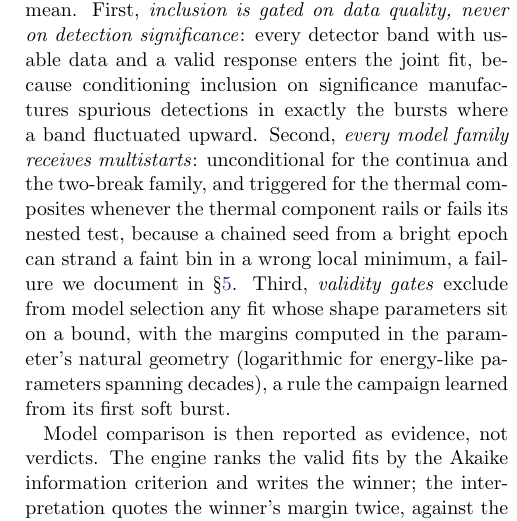
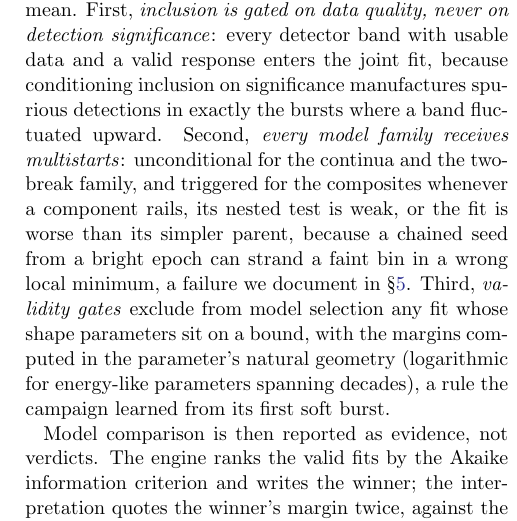
Before and after one commit to vikas-chand/SinglePulses, a LaTeX paper (paper_agentic/agentic_grb_v3.tex, which reads paper_agentic/v3/sec4_lifecycle.tex): part of one column of page 9 of 20, cut so that both start at the same text. Compiled offline with pdfLaTeX.

Commit message:
paper v3 §4 r4: F3 gate r3 PASS-WITH-NITS → 'triggered for composites' (all sixteen + models), prose trigger = rails / weak nested test / worse than parent; decision sheet §9
Co-Authored-By: Claude Fable 5.1 <noreply@anthropic.com>
Claude-Session: https://claude.ai/code/session_014ZKU13JNR6E9CyYseiK5df

```diff
--- a/paper_agentic/v3/sec4_lifecycle.tex
+++ b/paper_agentic/v3/sec4_lifecycle.tex
@@ -120,9 +121,9 @@ never on detection significance}: every detector band with usable data and
 a valid response enters the joint fit, because conditioning inclusion on
 significance manufactures spurious detections in exactly the bursts where a
 band fluctuated upward. Second, \emph{every model family receives multistarts}: unconditional for
-the continua and the two-break family, and triggered for the thermal
-composites whenever the thermal component rails or fails its nested test,
-because a chained seed from a bright epoch can strand a faint bin in a
+the continua and the two-break family, and triggered for the composites
+whenever a component rails, its nested test is weak, or the fit is worse
+than its simpler parent, because a chained seed from a bright epoch can strand a faint bin in a
 wrong local minimum, a failure we document in \S\ref{sec:learning}. Third, \emph{validity gates} exclude from model
 selection any fit whose shape parameters sit on a bound, with the margins
 computed in the parameter's natural geometry (logarithmic for energy-like
```
Also changed, not shown: paper_agentic/v3/DECISION_SHEET_architecture_block.md (+8 -0 lines), paper_agentic/v3/sec4_lifecycle.tex (5 more changed lines).
